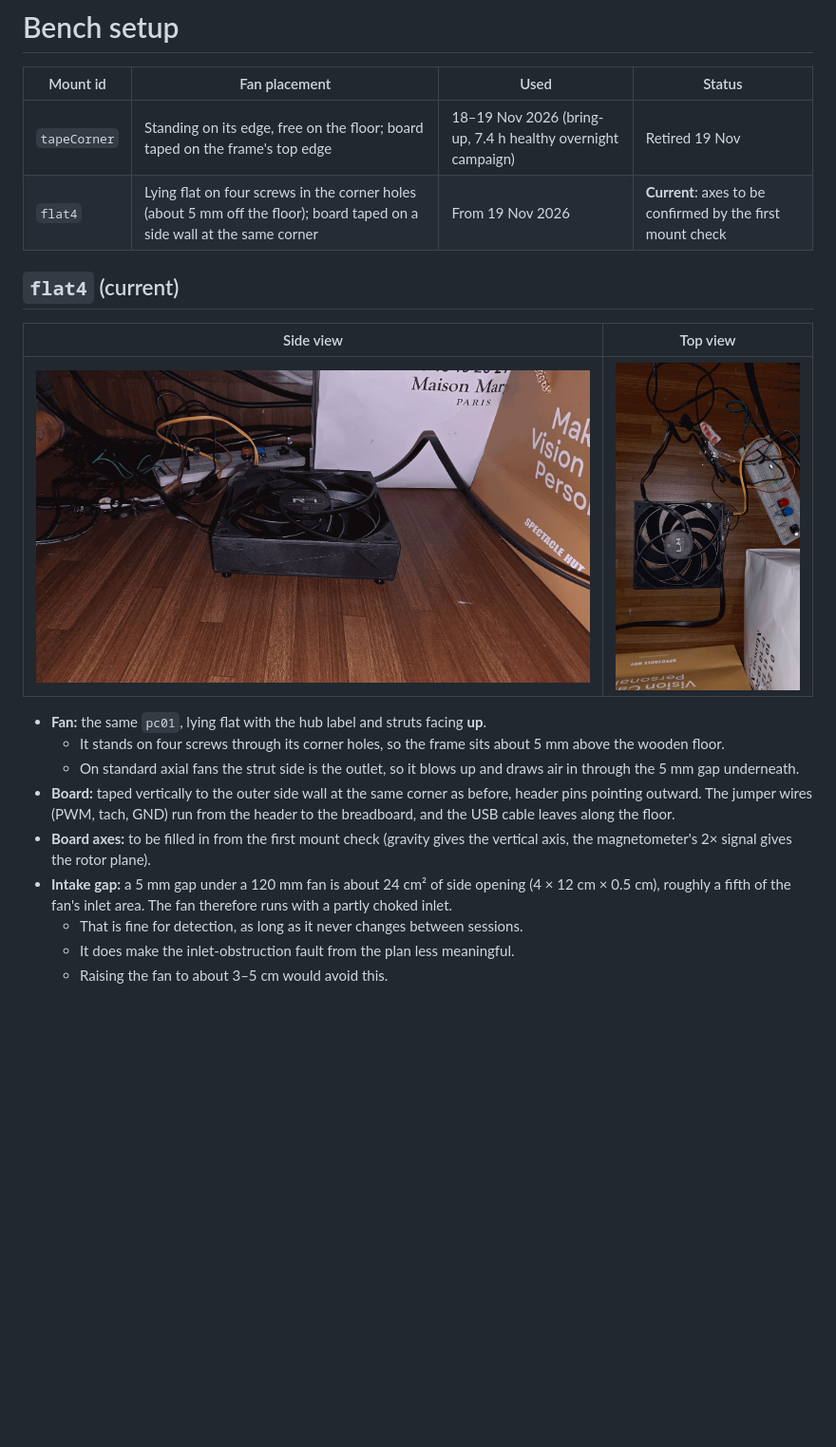
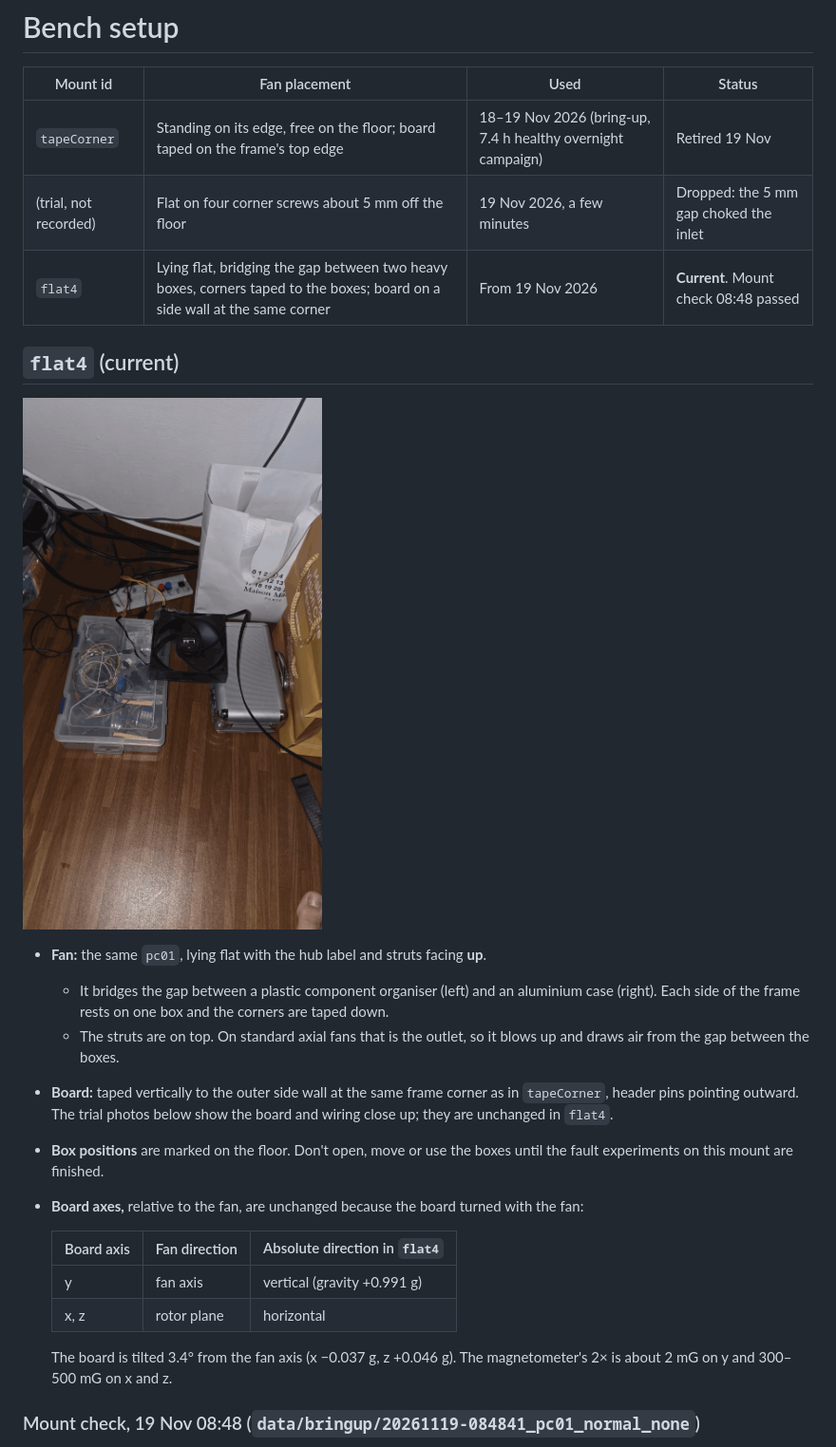
Before and after one commit to J0knee10/NTU-FYP-Edge-Computing, a Markdown page: docs/setup/bench_setup.md, the part around one of its changes. Shown at 95% size. GitHub-like rendering; pictures changed too: docs/setup/2026-11-19_flat4_boxes.jpg (added); blank space fills up the shorter version.

```diff
--- a/docs/setup/bench_setup.md
+++ b/docs/setup/bench_setup.md
@@ -3,20 +3,26 @@
 | Mount id | Fan placement | Used | Status |
 |---|---|---|---|
 | `tapeCorner` | Standing on its edge, free on the floor; board taped on the frame's top edge | 18–19 Nov 2026 (bring-up, 7.4 h healthy overnight campaign) | Retired 19 Nov |
-| `flat4` | Lying flat on four screws in the corner holes (about 5 mm off the floor); board taped on a side wall at the same corner | From 19 Nov 2026 | **Current**: axes to be confirmed by the first mount check |
+| (trial, not recorded) | Flat on four corner screws about 5 mm off the floor | 19 Nov 2026, a few minutes | Dropped: the 5 mm gap choked the inlet |
+| `flat4` | Lying flat, bridging the gap between two heavy boxes, corners taped to the boxes; board on a side wall at the same corner | From 19 Nov 2026 | **Current**. Mount check 08:48 passed |
 
 ## `flat4` (current)
 
-| Side view | Top view |
-|---|---|
-| ![flat4, side](2026-11-19_flat4_side.jpg) | ![flat4, top](2026-11-19_flat4_top.jpg) |
+![flat4: fan flat across two boxes](2026-11-19_flat4_boxes.jpg)
 
 - **Fan:** the same `pc01`, lying flat with the hub label and struts facing **up**.
-  - It stands on four screws through its corner holes, so the frame sits about 5 mm above the wooden floor.
-  - On standard axial fans the strut side is the outlet, so it blows up and draws air in through the 5 mm gap underneath.
-- **Board:** taped vertically to the outer side wall at the same corner as before, header pins pointing outward. The jumper wires (PWM, tach, GND) run from the header to the breadboard, and the USB cable leaves along the floor.
-- **Board axes:** to be filled in from the first mount check (gravity gives the vertical axis, the magnetometer's 2× signal gives the rotor plane).
-- **Intake gap:** a 5 mm gap under a 120 mm fan is about 24 cm² of side opening (4 × 12 cm × 0.5 cm), roughly a fifth of the fan's inlet area. The fan therefore runs with a partly choked inlet.
-  - That is fine for detection, as long as it never changes between sessions.
-  - It does make the inlet-obstruction fault from the plan less meaningful.
-  - Raising the fan to about 3–5 cm would avoid this.
+  - It bridges the gap between a plastic component organiser (left) and an aluminium case (right). Each side of the frame rests on one box and the corners are taped down.
+  - The struts are on top. On standard axial fans that is the outlet, so it blows up and draws air from the gap between the boxes.
+- **Board:** taped vertically to the outer side wall at the same frame corner as in `tapeCorner`, header pins pointing outward. The trial photos below show the board and wiring close up; they are unchanged in `flat4`.
+- **Box positions** are marked on the floor. Don't open, move or use the boxes until the fault experiments on this mount are finished.
+- **Board axes,** relative to the fan, are unchanged because the board turned with the fan:
+
+  | Board axis | Fan direction | Absolute direction in `flat4` |
+  |---|---|---|
+  | y | fan axis | vertical (gravity +0.991 g) |
+  | x, z | rotor plane | horizontal |
+
+  The board is tilted 3.4° from the fan axis (x −0.037 g, z +0.046 g). The magnetometer's 2× is about 2 mG on y and 300–500 mG on x and z.
+
+### Mount check, 19 Nov 08:48 (`data/bringup/20261119-084841_pc01_normal_none`)
+
```
Also changed, not shown: other parts of docs/setup/bench_setup.md (+24 -0 lines), docs/setup/2026-11-19_flatFloor_trial_side.jpg (renamed from docs/setup/2026-11-19_flat4_side.jpg), docs/setup/2026-11-19_flatFloor_trial_top.jpg (renamed from docs/setup/2026-11-19_flat4_top.jpg), 2 other files.
